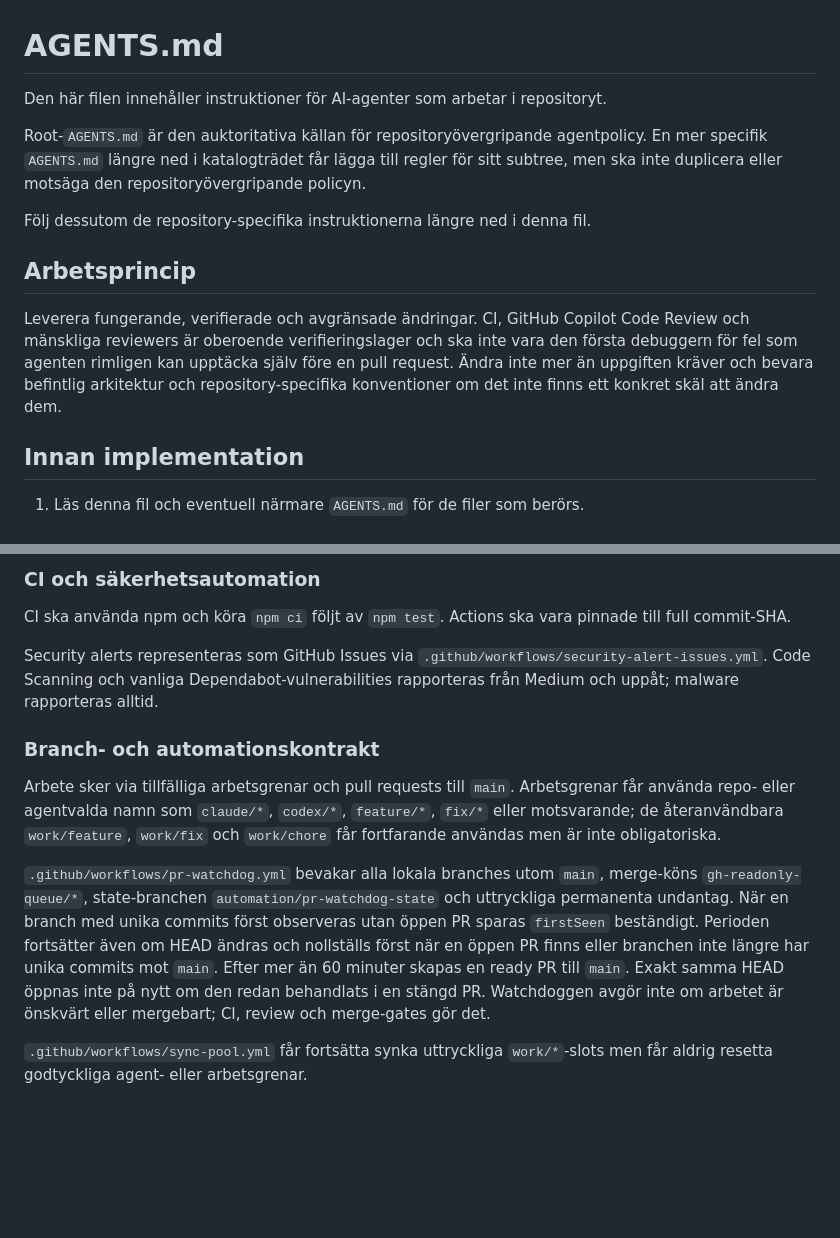
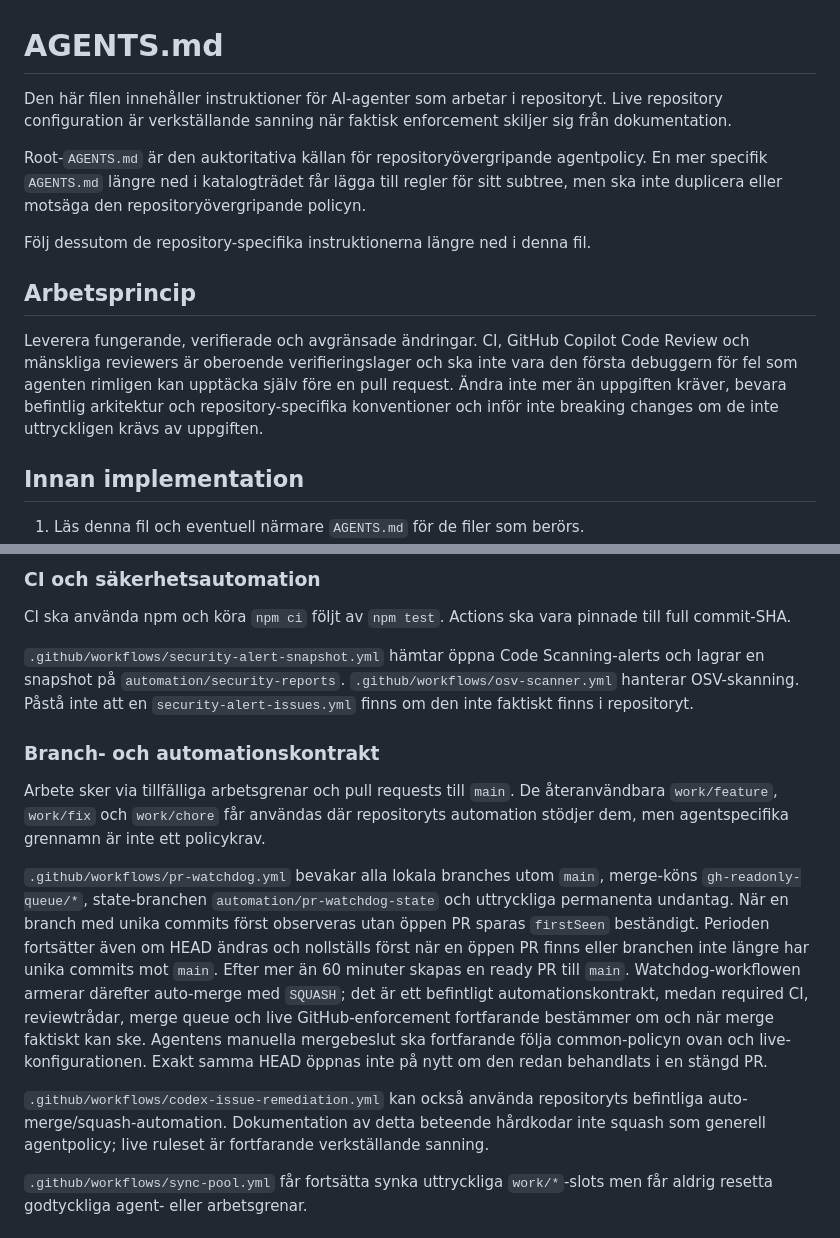
Before and after one commit to Avkroken/Dumpen, a Markdown page: AGENTS.md, 2 parts joined by grey strips. GitHub-like rendering; blank space fills up the shorter version.

```diff
--- a/AGENTS.md
+++ b/AGENTS.md
@@ -1,6 +1,6 @@
 # AGENTS.md
 
-Den här filen innehåller instruktioner för AI-agenter som arbetar i repositoryt.
+Den här filen innehåller instruktioner för AI-agenter som arbetar i repositoryt. Live repository configuration är verkställande sanning när faktisk enforcement skiljer sig från dokumentation.
 
 Root-`AGENTS.md` är den auktoritativa källan för repositoryövergripande agentpolicy. En mer specifik `AGENTS.md` längre ned i katalogträdet får lägga till regler för sitt subtree, men ska inte duplicera eller motsäga den repositoryövergripande policyn.
 
@@ -10,7 +10,7 @@ Följ dessutom de repository-specifika instruktionerna längre ned i denna fil.
 
 ## Arbetsprincip
 
-Leverera fungerande, verifierade och avgränsade ändringar. CI, GitHub Copilot Code Review och mänskliga reviewers är oberoende verifieringslager och ska inte vara den första debuggern för fel som agenten rimligen kan upptäcka själv före en pull request. Ändra inte mer än uppgiften kräver och bevara befintlig arkitektur och repository-specifika konventioner om det inte finns ett konkret skäl att ändra dem.
+Leverera fungerande, verifierade och avgränsade ändringar. CI, GitHub Copilot Code Review och mänskliga reviewers är oberoende verifieringslager och ska inte vara den första debuggern för fel som agenten rimligen kan upptäcka själv före en pull request. Ändra inte mer än uppgiften kräver, bevara befintlig arkitektur och repository-specifika konventioner och inför inte breaking changes om de inte uttryckligen krävs av uppgiften.
 
 ## Innan implementation
 
@@ -82,13 +77,15 @@ En agentuppgift är inte klar förrän implementationen är färdig och avgräns
 
 CI ska använda npm och köra `npm ci` följt av `npm test`. Actions ska vara pinnade till full commit-SHA.
 
-Security alerts representeras som GitHub Issues via `.github/workflows/security-alert-issues.yml`. Code Scanning och vanliga Dependabot-vulnerabilities rapporteras från Medium och uppåt; malware rapporteras alltid.
+`.github/workflows/security-alert-snapshot.yml` hämtar öppna Code Scanning-alerts och lagrar en snapshot på `automation/security-reports`. `.github/workflows/osv-scanner.yml` hanterar OSV-skanning. Påstå inte att en `security-alert-issues.yml` finns om den inte faktiskt finns i repositoryt.
 
 ### Branch- och automationskontrakt
 
-Arbete sker via tillfälliga arbetsgrenar och pull requests till `main`. Arbetsgrenar får använda repo- eller agentvalda namn som `claude/*`, `codex/*`, `feature/*`, `fix/*` eller motsvarande; de återanvändbara `work/feature`, `work/fix` och `work/chore` får fortfarande användas men är inte obligatoriska.
+Arbete sker via tillfälliga arbetsgrenar och pull requests till `main`. De återanvändbara `work/feature`, `work/fix` och `work/chore` får användas där repositoryts automation stödjer dem, men agentspecifika grennamn är inte ett policykrav.
 
-`.github/workflows/pr-watchdog.yml` bevakar alla lokala branches utom `main`, merge-köns `gh-readonly-queue/*`, state-branchen `automation/pr-watchdog-state` och uttryckliga permanenta undantag. När en branch med unika commits först observeras utan öppen PR sparas `firstSeen` beständigt. Perioden fortsätter även om HEAD ändras och nollställs först när en öppen PR finns eller branchen inte längre har unika commits mot `main`. Efter mer än 60 minuter skapas en ready PR till `main`. Exakt samma HEAD öppnas inte på nytt om den redan behandlats i en stängd PR. Watchdoggen avgör inte om arbetet är önskvärt eller mergebart; CI, review och merge-gates gör det.
+`.github/workflows/pr-watchdog.yml` bevakar alla lokala branches utom `main`, merge-köns `gh-readonly-queue/*`, state-branchen `automation/pr-watchdog-state` och uttryckliga permanenta undantag. När en branch med unika commits först observeras utan öppen PR sparas `firstSeen` beständigt. Perioden fortsätter även om HEAD ändras och nollställs först när en öppen PR finns eller branchen inte längre har unika commits mot `main`. Efter mer än 60 minuter skapas en ready PR till `main`. Watchdog-workflowen armerar därefter auto-merge med `SQUASH`; det är ett befintligt automationskontrakt, medan required CI, reviewtrådar, merge queue och live GitHub-enforcement fortfarande bestämmer om och när merge faktiskt kan ske. Agentens manuella mergebeslut ska fortfarande följa common-policyn ovan och live-konfigurationen. Exakt samma HEAD öppnas inte på nytt om den redan behandlats i en stängd PR.
+
+`.github/workflows/codex-issue-remediation.yml` kan också använda repositoryts befintliga auto-merge/squash-automation. Dokumentation av detta beteende hårdkodar inte squash som generell agentpolicy; live ruleset är fortfarande verkställande sanning.
 
 `.github/workflows/sync-pool.yml` får fortsätta synka uttryckliga `work/*`-slots men får aldrig resetta godtyckliga agent- eller arbetsgrenar.
 
```
Also changed, not shown: other parts of AGENTS.md (+15 -20 lines).
